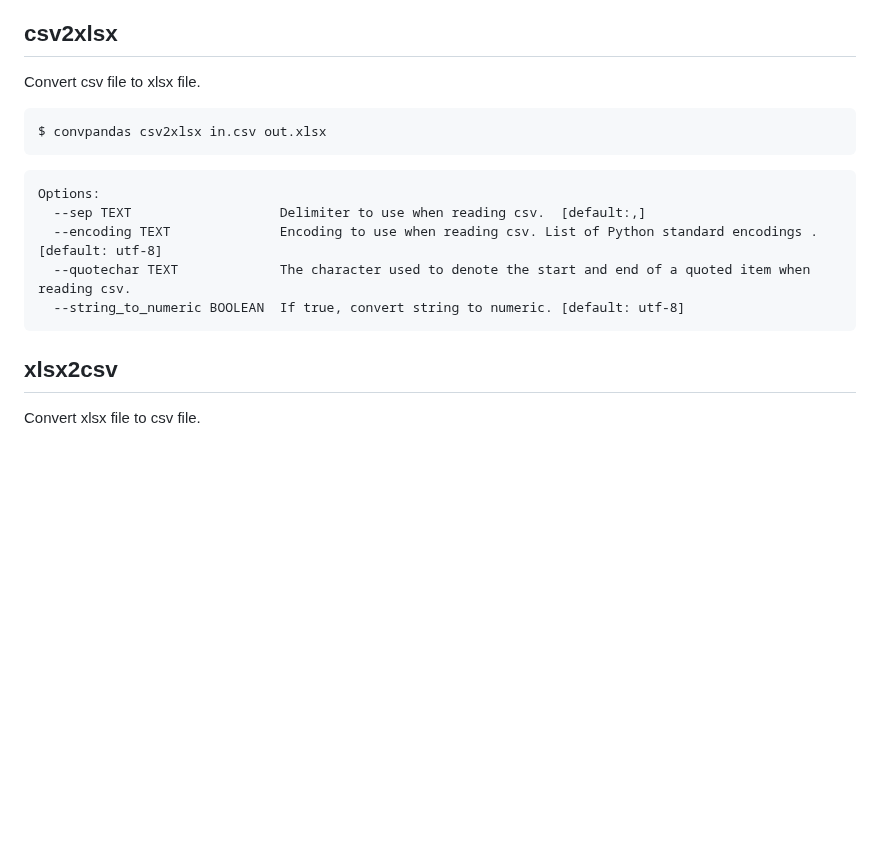
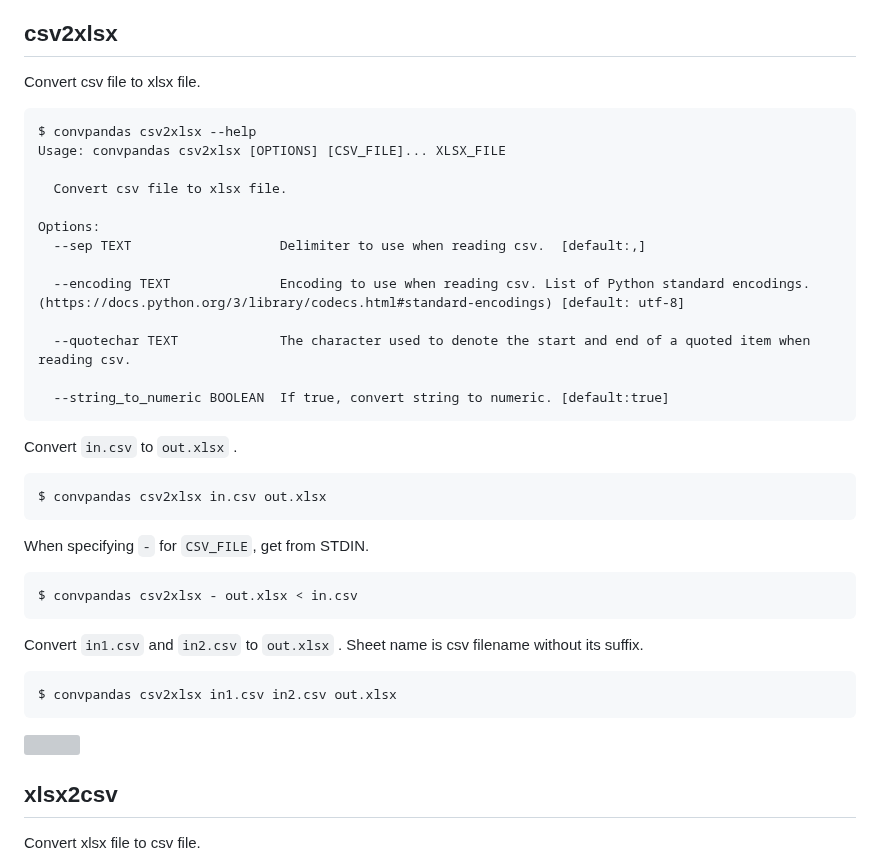
Before and after one commit to kurusugawa-computer/convert-fileformat-with-pandas, a Markdown page: README.md, the part around the change. GitHub-like rendering; blank space fills up the shorter version; grey boxes are pictures that could not be loaded.

````diff
--- a/README.md
+++ b/README.md
@@ -23,17 +23,43 @@ https://pypi.org/project/convpandas/
 Convert csv file to xlsx file.
 
 ```
+$ convpandas csv2xlsx --help
+Usage: convpandas csv2xlsx [OPTIONS] [CSV_FILE]... XLSX_FILE
+
+  Convert csv file to xlsx file.
+
+Options:
+  --sep TEXT                   Delimiter to use when reading csv.  [default:,]
+
+  --encoding TEXT              Encoding to use when reading csv. List of Python standard encodings. (https://docs.python.org/3/library/codecs.html#standard-encodings) [default: utf-8]
+
+  --quotechar TEXT             The character used to denote the start and end of a quoted item when reading csv.
+
+  --string_to_numeric BOOLEAN  If true, convert string to numeric. [default:true]
+```
+
+
+Convert `in.csv` to `out.xlsx` .
+
+```
 $ convpandas csv2xlsx in.csv out.xlsx
 ```
 
 
+When specifying `-` for `CSV_FILE`, get from STDIN.
+
 ```
-Options:
-  --sep TEXT                   Delimiter to use when reading csv.  [default:,]
-  --encoding TEXT              Encoding to use when reading csv. List of Python standard encodings .  [default: utf-8]
-  --quotechar TEXT             The character used to denote the start and end of a quoted item when reading csv.
-  --string_to_numeric BOOLEAN  If true, convert string to numeric. [default: utf-8]
+$ convpandas csv2xlsx - out.xlsx < in.csv
 ```
+
+Convert `in1.csv` and `in2.csv` to `out.xlsx` . Sheet name is csv filename without its suffix.
+
+```
+$ convpandas csv2xlsx in1.csv in2.csv out.xlsx
+```
+
+![](/home/vagrant/Documents/convert-fileformat-with-pandas/docs/img/output_xlsx_file_from_multiple_csv.png)
+
 
 ## xlsx2csv
 Convert xlsx file to csv file.
````
Also changed, not shown: docs/img/output_xlsx_file_from_multiple_csv.png (added), 3 other files.
